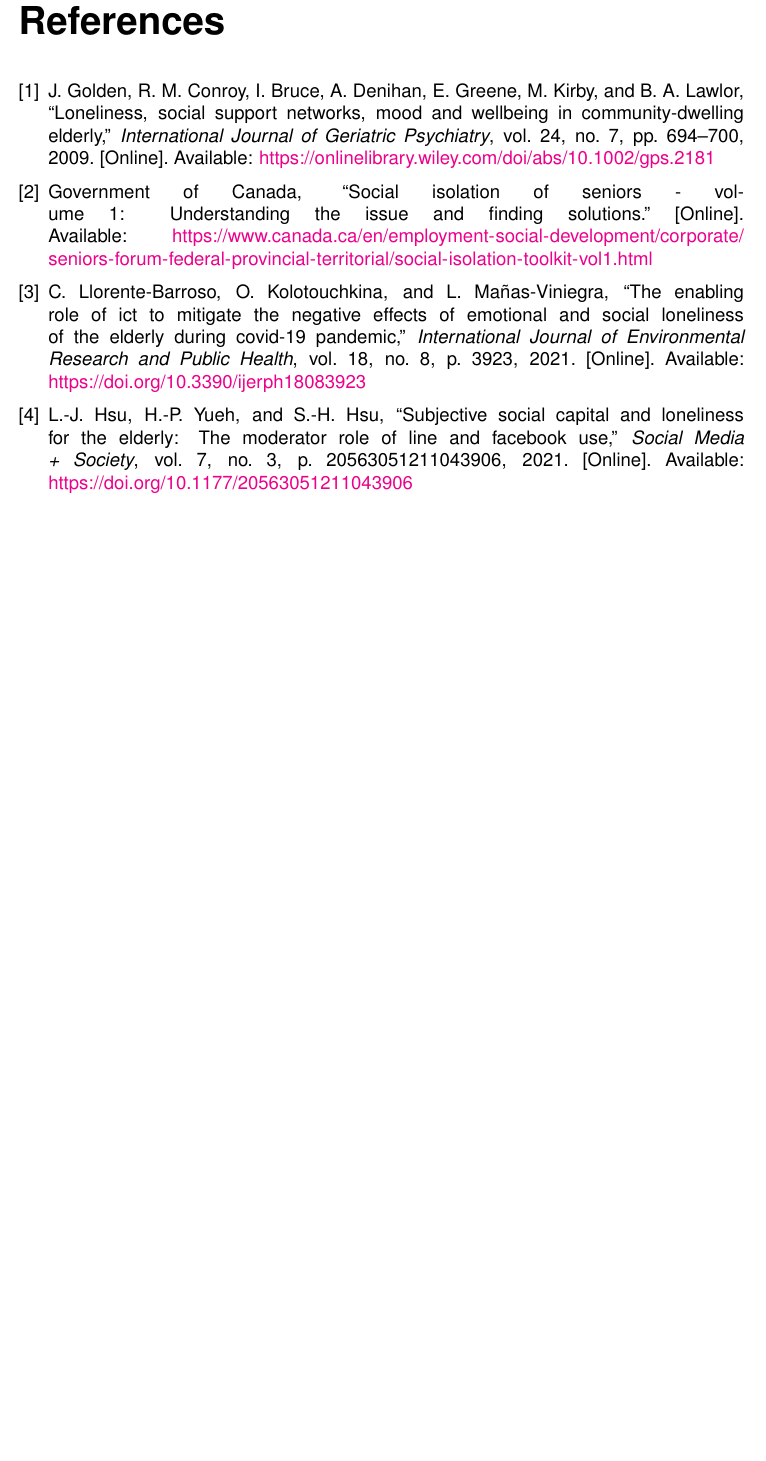
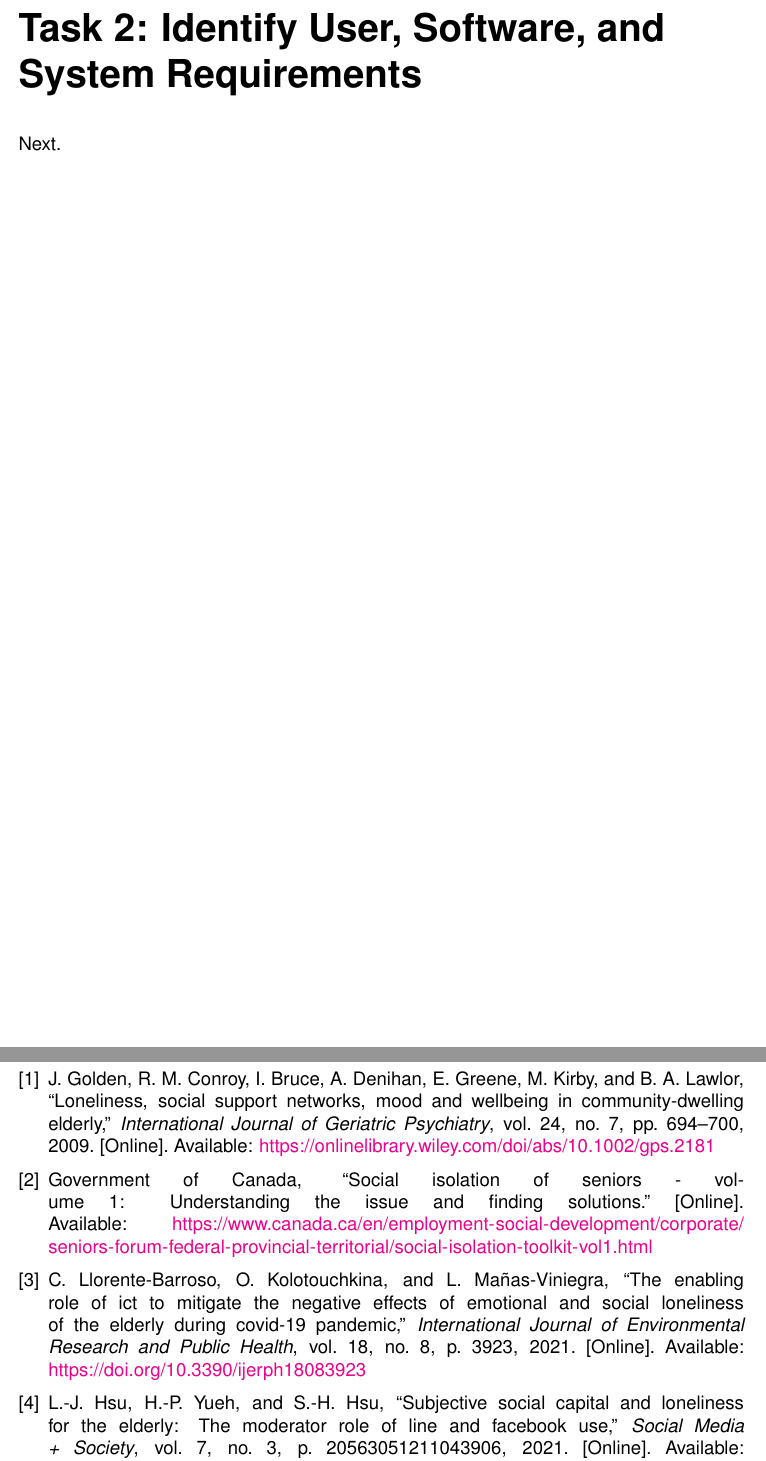
Before and after one commit to Danpythonman/eecs4312_assignment1, a LaTeX problem sheet (report/eecs4312_assignment1_daniel_di_giovanni.tex, which reads report/task2.tex): part of page 4 of 5 before the commit and two parts of pages 4 and 5 of 6 after it, the two joined at a grey line, cut at the place of the change, the shorter picture padded with empty space. Compiled offline with pdfLaTeX.

Commit message:
Started on part 2

```diff
--- a/report/eecs4312_assignment1_daniel_di_giovanni.tex
+++ b/report/eecs4312_assignment1_daniel_di_giovanni.tex
@@ -126,6 +126,8 @@
 
     \include{task1}
 
+    \include{task2}
+
     \part*{References}
     \addcontentsline{toc}{part}{References}
     \begingroup
--- /dev/null
+++ b/report/task2.tex
@@ -0,0 +1,4 @@
+\part*{Task 2: Identify User, Software, and System Requirements}
+\addcontentsline{toc}{part}{Task 2: - Identify User, Software, and System Requirements}
+
+Next.
```
Also changed, not shown: 1 other file.
